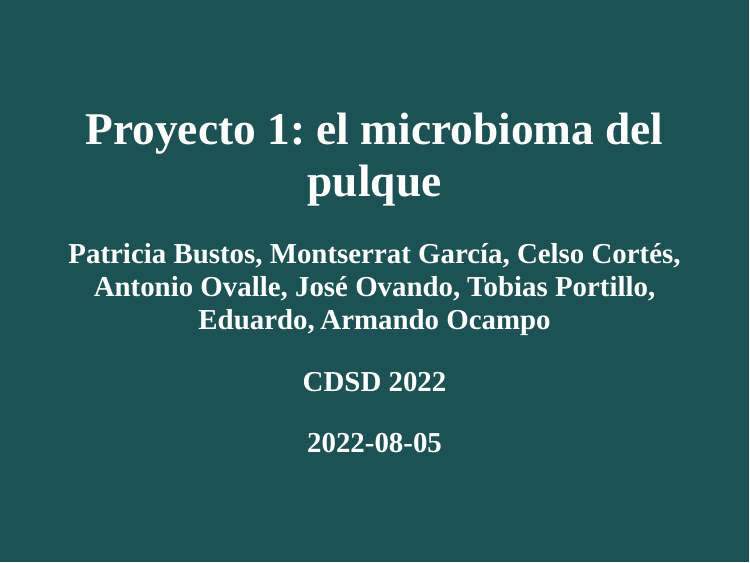
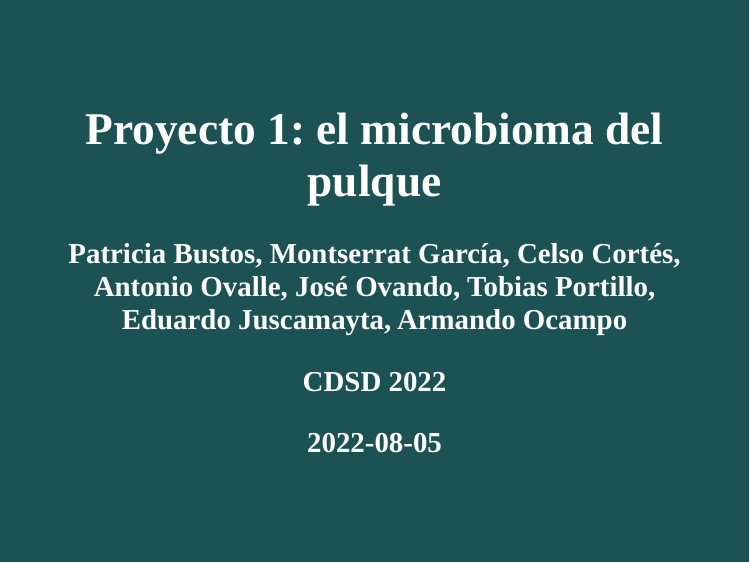
Before and after one commit to ArmandoODV19/Presentacion_proyecto_cdsd_2022, an R Markdown document (presentacion/presentacion_proyecto.Rmd): page 1 of 12. The pictures show the slides in the output file presentacion/presentacion_proyecto.html that the author committed with the source; the slides are laid out offline by our stand-in for remark.js, each with all of its steps uncovered, in fonts that may differ from those the slides ask for, and without slide numbers, shadows or browser add-ons; a font, style sheet, LaTeX package, included part or bibliography that could not be used is replaced or left out.

Commit message:
presentacion

```diff
--- a/presentacion/presentacion_proyecto.Rmd
+++ b/presentacion/presentacion_proyecto.Rmd
@@ -1,6 +1,6 @@
 ---
 title: "Proyecto 1: el microbioma del pulque"
-author: "Patricia Bustos, Montserrat García, Celso Cortés, Antonio Ovalle, José Ovando, Tobias Portillo, Eduardo, Armando Ocampo"
+author: "Patricia Bustos, Montserrat García, Celso Cortés, Antonio Ovalle, José Ovando, Tobias Portillo, Eduardo Juscamayta, Armando Ocampo"
 institute: "CDSD 2022"
 date: "`r Sys.Date()`"
 output:
```
Also changed, not shown: presentacion/presentacion_proyecto.html.
